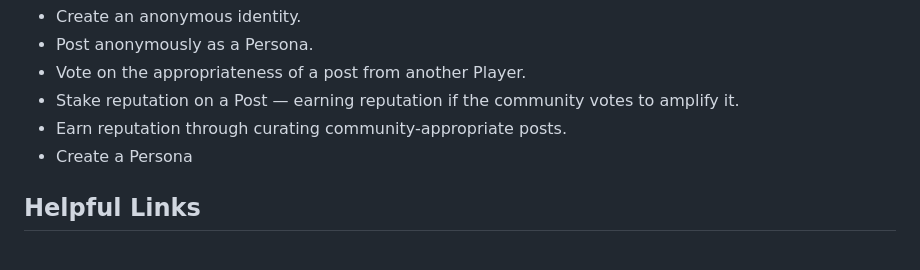
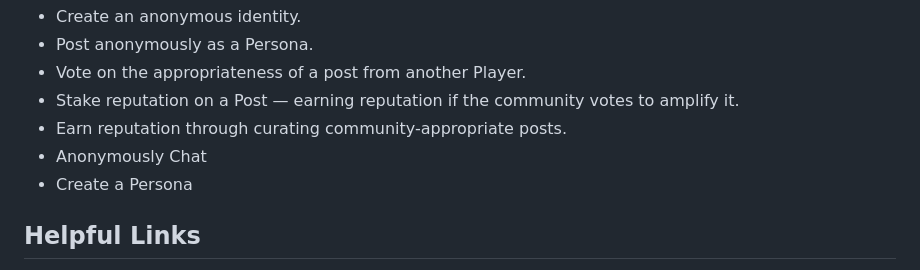
Before and after one commit to logos-innovation-lab/Kurate-expression, a Markdown page: README.md, the part around the change. Rendered like a GitHub page.

```diff
--- a/README.md
+++ b/README.md
@@ -56,6 +56,7 @@ Check out the Personas in the [Github folder here](https://github.com/logos-inno
 - Vote on the appropriateness of a post from another Player.
 - Stake reputation on a Post — earning reputation if the community votes to amplify it.
 - Earn reputation through curating community-appropriate posts.
+- Anonymously Chat
 - Create a Persona
 
 ## Helpful Links
```
